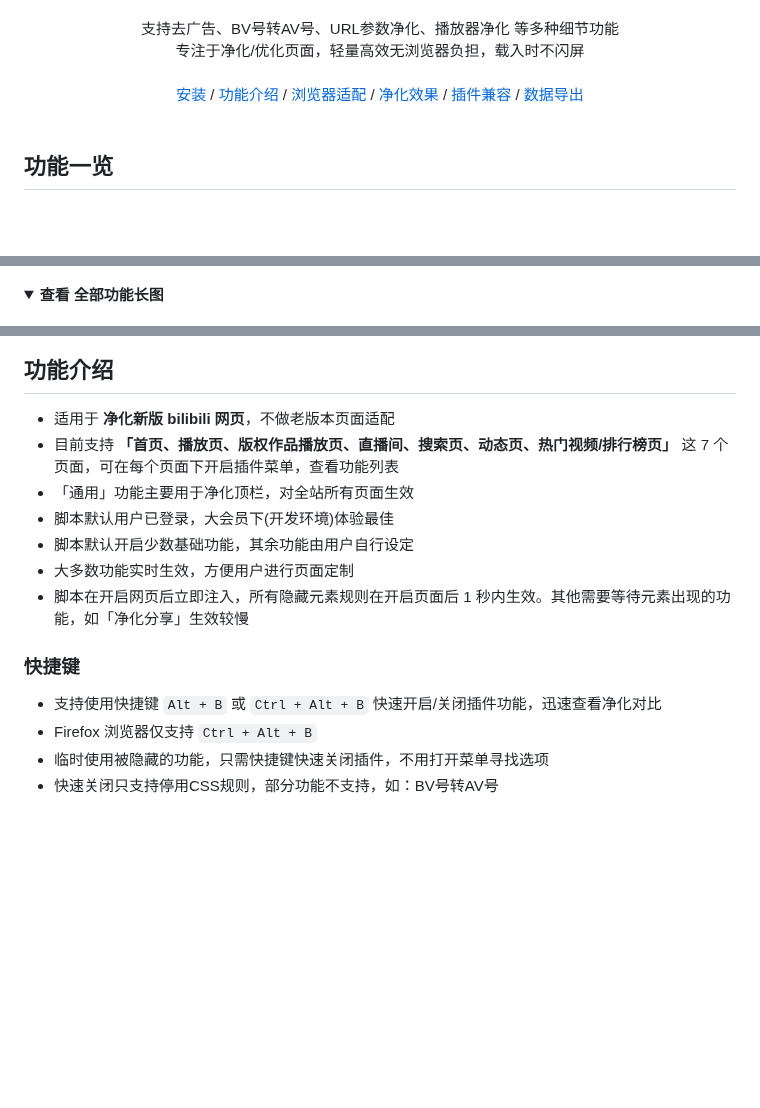
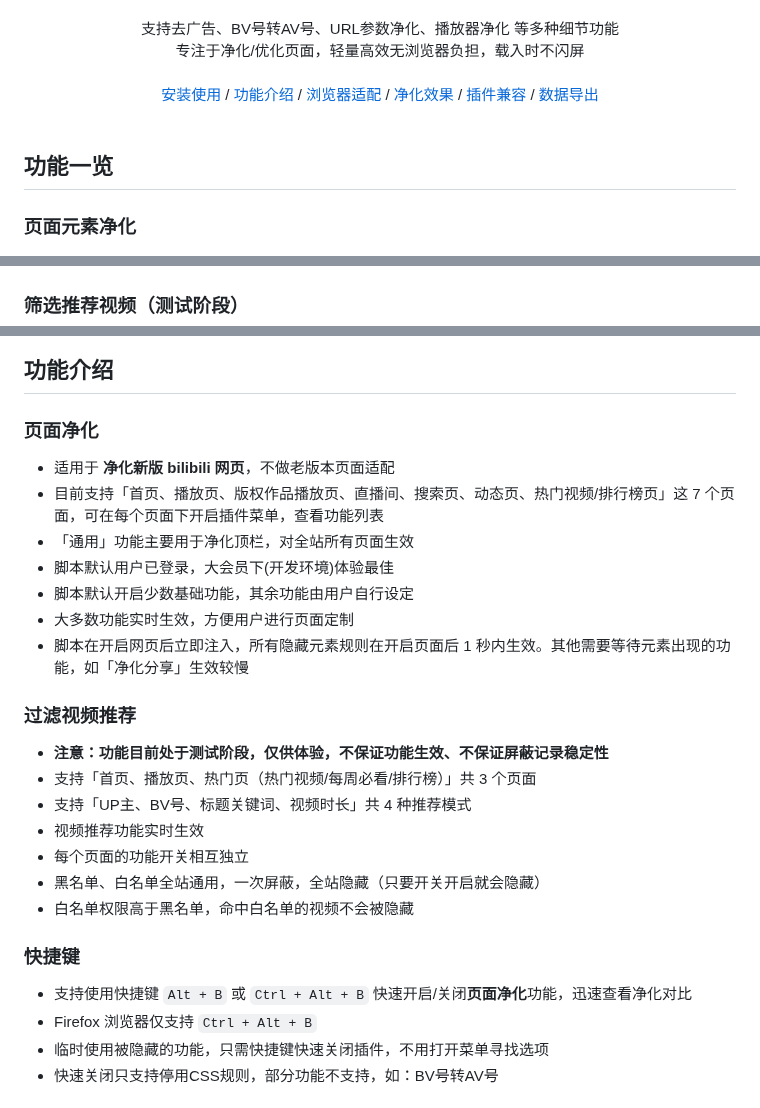
Before and after one commit to festoney8/bilibili-cleaner, a Markdown page: README.md, 3 parts joined by grey strips. Rendered like a GitHub page; folded sections open; blank space fills up the shorter version.

Commit message:
chore: update readme, update settings

```diff
--- a/README.md
+++ b/README.md
@@ -7,7 +7,7 @@
 <div>专注于净化/优化页面，轻量高效无浏览器负担，载入时不闪屏</div>
 <br>
 
-[安装](#%E5%AE%89%E8%A3%85) / [功能介绍](#%E5%8A%9F%E8%83%BD%E4%BB%8B%E7%BB%8D) / [浏览器适配](#%E6%B5%8F%E8%A7%88%E5%99%A8%E9%80%82%E9%85%8D) / [净化效果](#%E5%87%80%E5%8C%96%E6%95%88%E6%9E%9C%E5%AF%B9%E6%AF%94) / [插件兼容](#%E4%B8%8E%E5%85%B6%E4%BB%96-bilibili-%E6%8F%92%E4%BB%B6%E7%9A%84%E5%85%BC%E5%AE%B9%E6%80%A7) / [数据导出](#%E6%95%B0%E6%8D%AE%E5%AF%BC%E5%85%A5%E4%B8%8E%E5%AF%BC%E5%87%BA)
+[安装使用](#%E5%AE%89%E8%A3%85) / [功能介绍](#%E5%8A%9F%E8%83%BD%E4%BB%8B%E7%BB%8D) / [浏览器适配](#%E6%B5%8F%E8%A7%88%E5%99%A8%E9%80%82%E9%85%8D) / [净化效果](#%E5%87%80%E5%8C%96%E6%95%88%E6%9E%9C%E5%AF%B9%E6%AF%94) / [插件兼容](#%E4%B8%8E%E5%85%B6%E4%BB%96-bilibili-%E6%8F%92%E4%BB%B6%E7%9A%84%E5%85%BC%E5%AE%B9%E6%80%A7) / [数据导出](#%E6%95%B0%E6%8D%AE%E5%AF%BC%E5%85%A5%E4%B8%8E%E5%AF%BC%E5%87%BA)
 <br>
 <br>
 
@@ -15,8 +15,9 @@
 
 ## 功能一览
 
+### 页面元素净化
+
 ![](images/preview.png)
 
-<details>
-<summary><b>查看 全部功能长图</b></summary>
+### 筛选推荐视频（测试阶段）
 
@@ -47,17 +44,29 @@
 
 ## 功能介绍
 
+### 页面净化
+
 -   适用于 **净化新版 bilibili 网页**，不做老版本页面适配
--   目前支持 **「首页、播放页、版权作品播放页、直播间、搜索页、动态页、热门视频/排行榜页」** 这 7 个页面，可在每个页面下开启插件菜单，查看功能列表
+-   目前支持「首页、播放页、版权作品播放页、直播间、搜索页、动态页、热门视频/排行榜页」这 7 个页面，可在每个页面下开启插件菜单，查看功能列表
 -   「通用」功能主要用于净化顶栏，对全站所有页面生效
 -   脚本默认用户已登录，大会员下(开发环境)体验最佳
 -   脚本默认开启少数基础功能，其余功能由用户自行设定
 -   大多数功能实时生效，方便用户进行页面定制
 -   脚本在开启网页后立即注入，所有隐藏元素规则在开启页面后 1 秒内生效。其他需要等待元素出现的功能，如「净化分享」生效较慢
 
+### 过滤视频推荐
+
+-   **注意：功能目前处于测试阶段，仅供体验，不保证功能生效、不保证屏蔽记录稳定性**
+-   支持「首页、播放页、热门页（热门视频/每周必看/排行榜）」共 3 个页面
+-   支持「UP主、BV号、标题关键词、视频时长」共 4 种推荐模式
+-   视频推荐功能实时生效
+-   每个页面的功能开关相互独立
+-   黑名单、白名单全站通用，一次屏蔽，全站隐藏（只要开关开启就会隐藏）
+-   白名单权限高于黑名单，命中白名单的视频不会被隐藏
+
 ### 快捷键
 
--   支持使用快捷键 `Alt + B` 或 `Ctrl + Alt + B` 快速开启/关闭插件功能，迅速查看净化对比
+-   支持使用快捷键 `Alt + B` 或 `Ctrl + Alt + B` 快速开启/关闭**页面净化**功能，迅速查看净化对比
 -   Firefox 浏览器仅支持 `Ctrl + Alt + B`
 -   临时使用被隐藏的功能，只需快捷键快速关闭插件，不用打开菜单寻找选项
 -   快速关闭只支持停用CSS规则，部分功能不支持，如：BV号转AV号
```
Also changed, not shown: other parts of README.md (+2 -6 lines), CHANGELOG.md (+1 -0 lines), images/preview-filter.png (added), images/preview-full.jpg (deleted), 2 other files.
